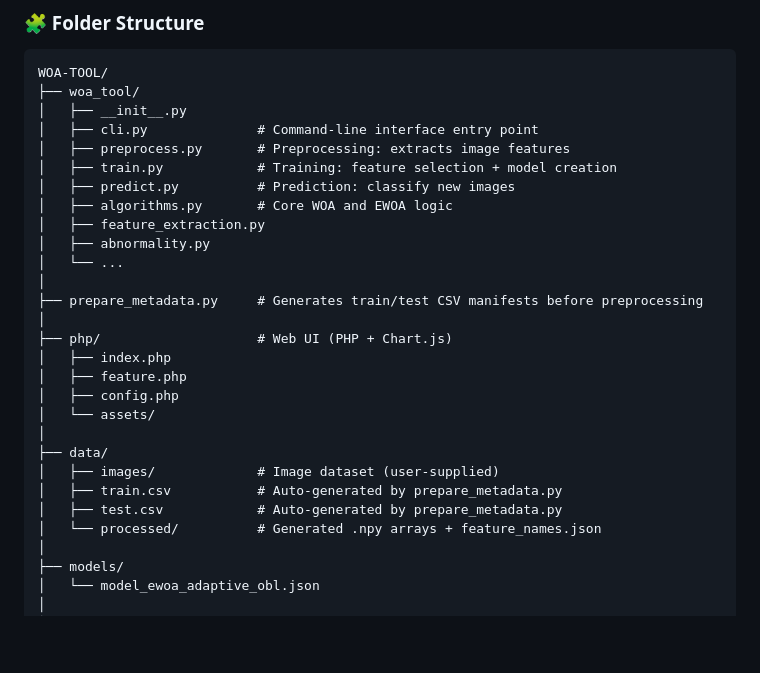
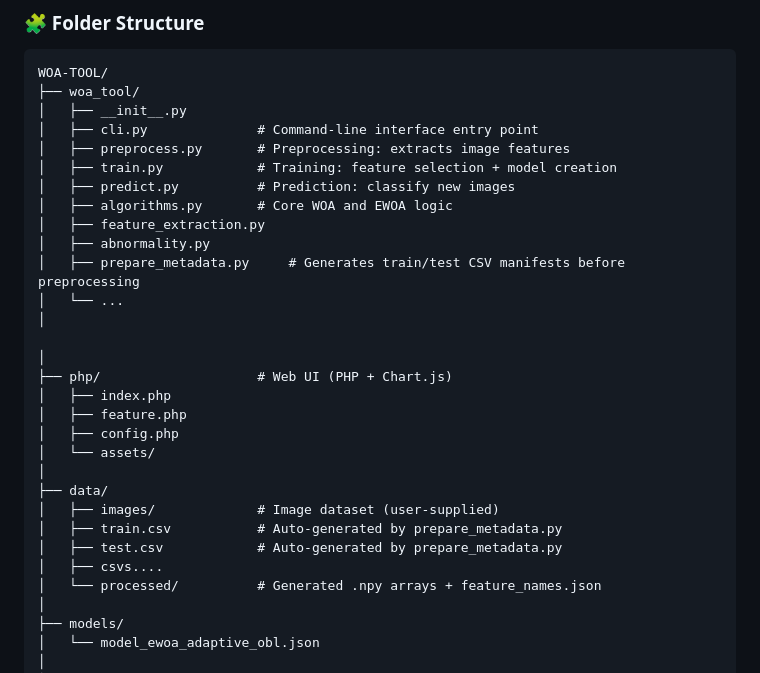
Before and after one commit to jiji-3030/WOA-TOOL, a Markdown page: README.md, the part around the change. GitHub-like rendering; blank space fills up the shorter version.

```diff
--- a/README.md
+++ b/README.md
@@ -37,9 +37,10 @@ WOA-TOOL/
 │   ├── algorithms.py       # Core WOA and EWOA logic
 │   ├── feature_extraction.py
 │   ├── abnormality.py
+│   ├── prepare_metadata.py     # Generates train/test CSV manifests before preprocessing
 │   └── ...
 │
-├── prepare_metadata.py     # Generates train/test CSV manifests before preprocessing
+
 │
 ├── php/                    # Web UI (PHP + Chart.js)
 │   ├── index.php
@@ -51,6 +52,7 @@ WOA-TOOL/
 │   ├── images/             # Image dataset (user-supplied)
 │   ├── train.csv           # Auto-generated by prepare_metadata.py
 │   ├── test.csv            # Auto-generated by prepare_metadata.py
+│   ├── csvs....
 │   └── processed/          # Generated .npy arrays + feature_names.json
 │
 ├── models/
```
